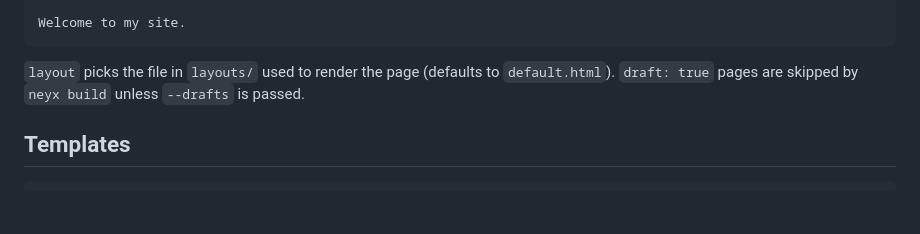
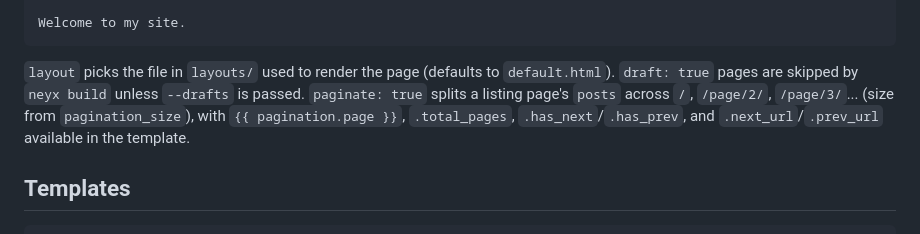
Before and after one commit to BaseMax/neyx, a Markdown page: README.md, the part around one of its changes. Drawn GitHub-style; blank space fills up the shorter version.

```diff
--- a/README.md
+++ b/README.md
@@ -90,7 +108,10 @@ Welcome to my site.
 
 `layout` picks the file in `layouts/` used to render the page (defaults to
 `default.html`). `draft: true` pages are skipped by `neyx build` unless
-`--drafts` is passed.
+`--drafts` is passed. `paginate: true` splits a listing page's `posts` across
+`/`, `/page/2/`, `/page/3/`... (size from `pagination_size`), with
+`{{ pagination.page }}`, `.total_pages`, `.has_next`/`.has_prev`, and
+`.next_url`/`.prev_url` available in the template.
 
 ## Templates
 
```
Also changed, not shown: other parts of README.md (+25 -6 lines).
